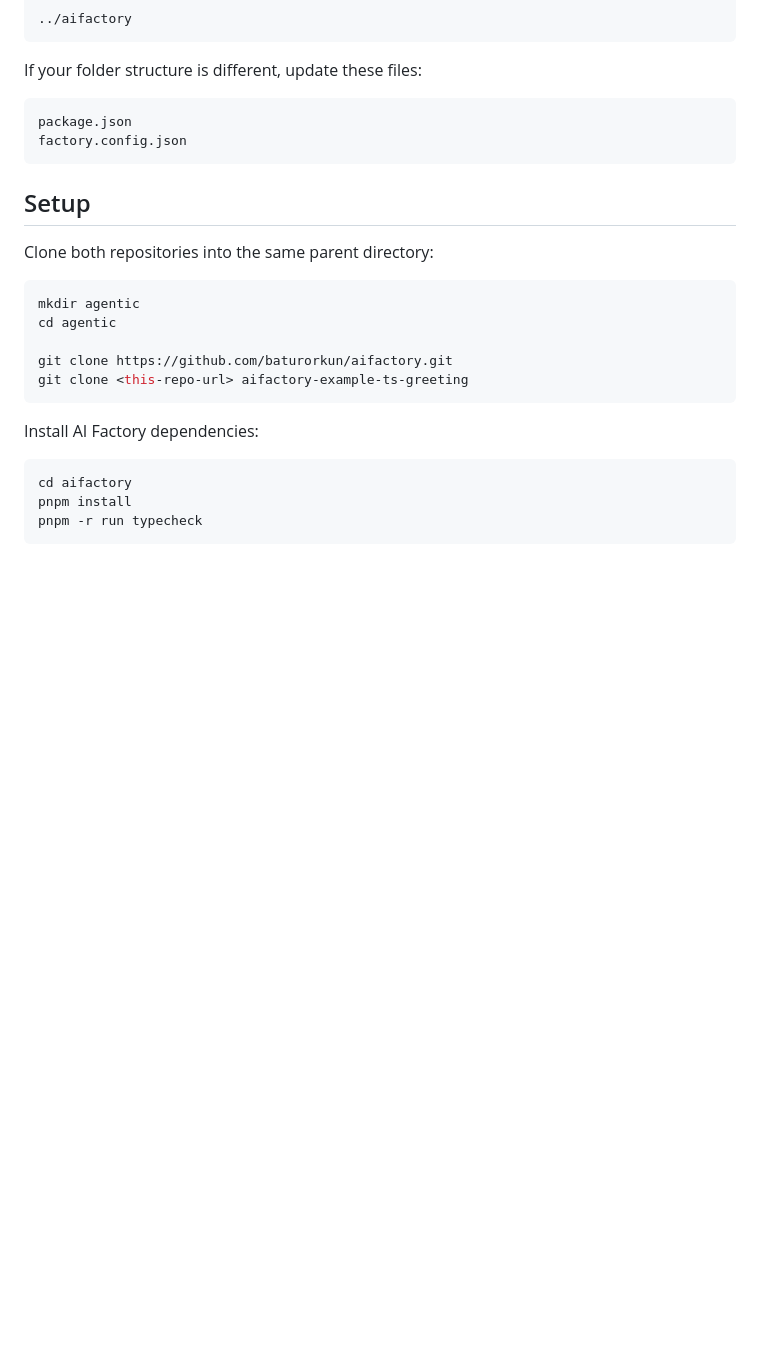
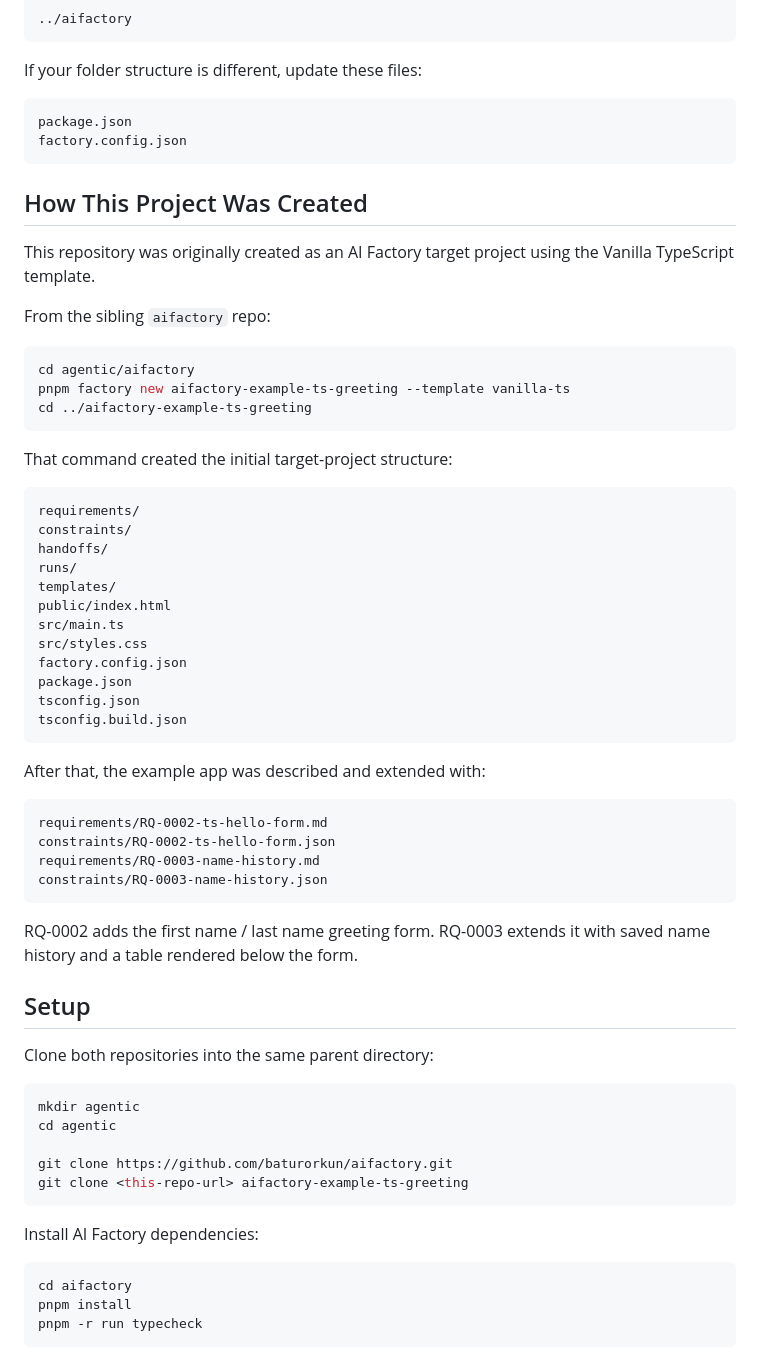
Before and after one commit to baturorkun/aifactory-example-vanilla-ts, a Markdown page: README.md, the part around the change. Drawn GitHub-style; blank space fills up the shorter version.

Commit message:
Add project creation instructions and initial structure details to README

````diff
--- a/README.md
+++ b/README.md
@@ -48,6 +48,45 @@ package.json
 factory.config.json
 ```
 
+## How This Project Was Created
+
+This repository was originally created as an AI Factory target project using the Vanilla TypeScript template.
+
+From the sibling `aifactory` repo:
+
+```bash
+cd agentic/aifactory
+pnpm factory new aifactory-example-ts-greeting --template vanilla-ts
+cd ../aifactory-example-ts-greeting
+```
+
+That command created the initial target-project structure:
+
+```text
+requirements/
+constraints/
+handoffs/
+runs/
+templates/
+public/index.html
+src/main.ts
+src/styles.css
+factory.config.json
+package.json
+tsconfig.json
+tsconfig.build.json
+```
+
+After that, the example app was described and extended with:
+
+```text
+requirements/RQ-0002-ts-hello-form.md
+constraints/RQ-0002-ts-hello-form.json
+requirements/RQ-0003-name-history.md
+constraints/RQ-0003-name-history.json
+```
+
+RQ-0002 adds the first name / last name greeting form. RQ-0003 extends it with saved name history and a table rendered below the form.
 ## Setup
 
 Clone both repositories into the same parent directory:
````
